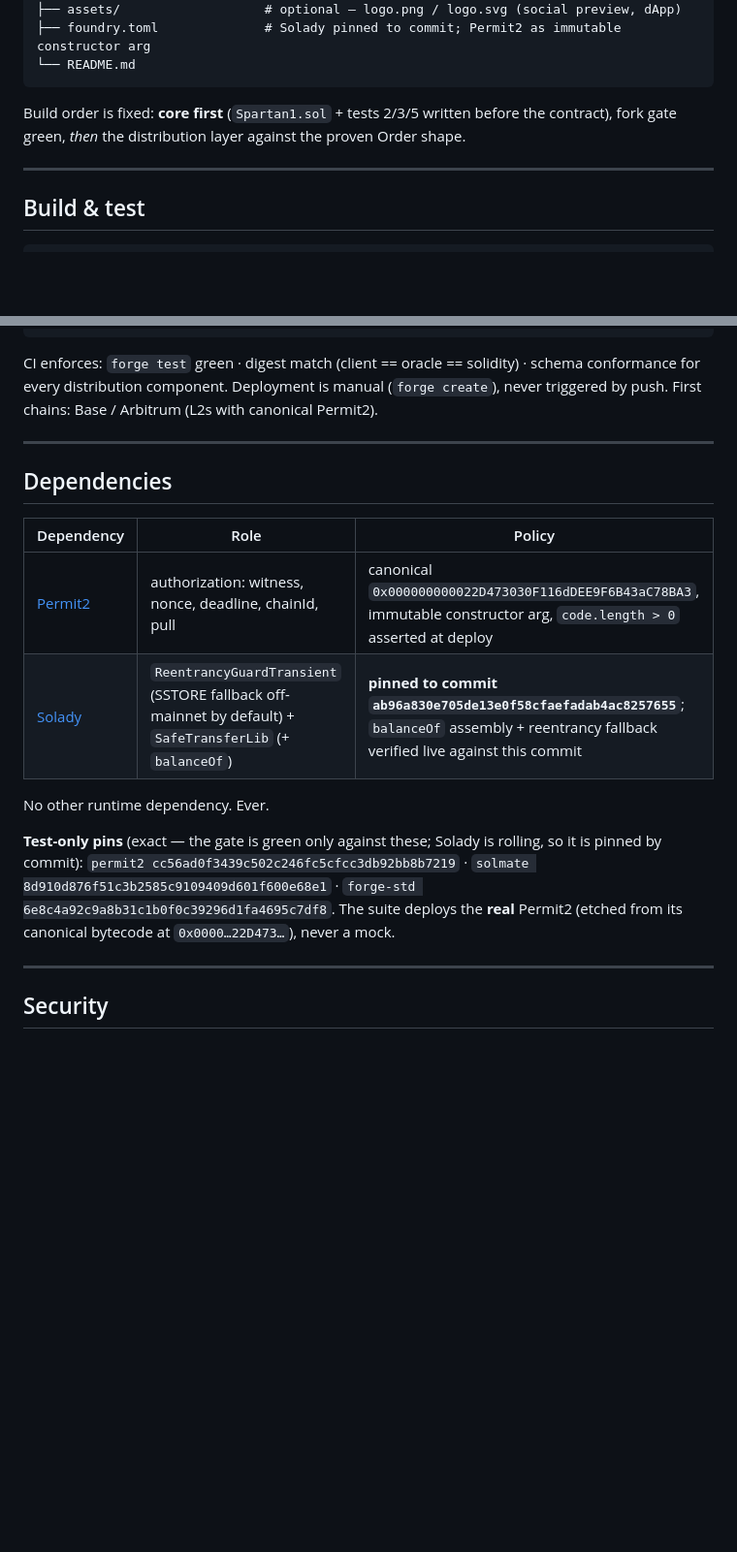
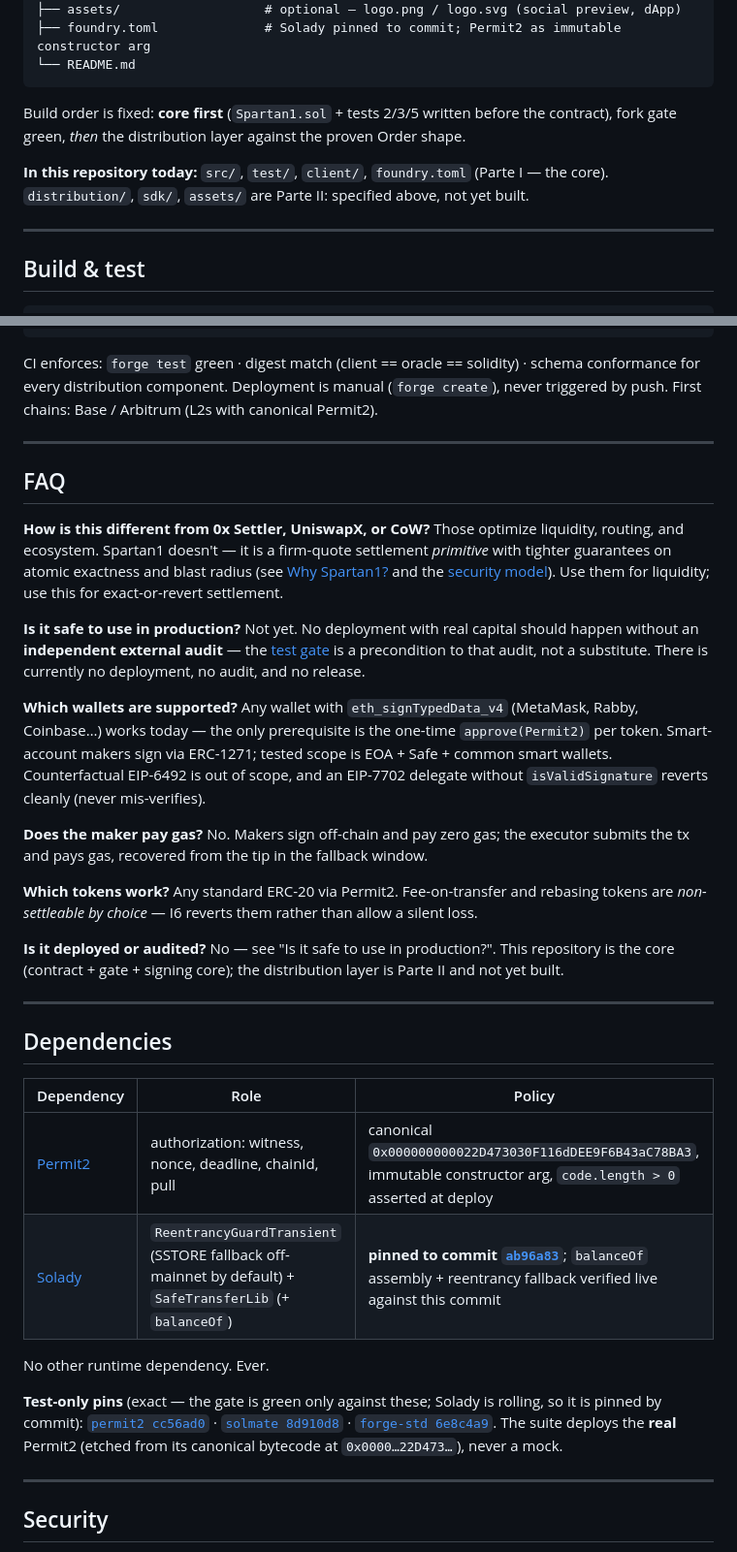
Before and after one commit to arabafenice599rae/Spartan1, a Markdown page: README.md, 2 parts joined by grey strips. Shown at 97% size. Rendered like a GitHub page; blank space fills up the shorter version.

```diff
--- a/README.md
+++ b/README.md
@@ -302,6 +361,8 @@ spartan1/
 
 Build order is fixed: **core first** (`Spartan1.sol` + tests 2/3/5 written before the contract), fork gate green, *then* the distribution layer against the proven Order shape.
 
+**In this repository today:** `src/`, `test/`, `client/`, `foundry.toml` (Parte I — the core). `distribution/`, `sdk/`, `assets/` are Parte II: specified above, not yet built.
+
 ---
 
 ## Build & test
@@ -321,16 +382,38 @@ CI enforces: `forge test` green · digest match (client == oracle == solidity)
 
 ---
 
+## FAQ
+
+**How is this different from 0x Settler, UniswapX, or CoW?**
+Those optimize liquidity, routing, and ecosystem. Spartan1 doesn't — it is a firm-quote settlement *primitive* with tighter guarantees on atomic exactness and blast radius (see [Why Spartan1?](#why-spartan1) and the [security model](#security-model)). Use them for liquidity; use this for exact-or-revert settlement.
+
+**Is it safe to use in production?**
+Not yet. No deployment with real capital should happen without an **independent external audit** — the [test gate](#test-gate) is a precondition to that audit, not a substitute. There is currently no deployment, no audit, and no release.
+
+**Which wallets are supported?**
+Any wallet with `eth_signTypedData_v4` (MetaMask, Rabby, Coinbase…) works today — the only prerequisite is the one-time `approve(Permit2)` per token. Smart-account makers sign via ERC-1271; tested scope is EOA + Safe + common smart wallets. Counterfactual EIP-6492 is out of scope, and an EIP-7702 delegate without `isValidSignature` reverts cleanly (never mis-verifies).
+
+**Does the maker pay gas?**
+No. Makers sign off-chain and pay zero gas; the executor submits the tx and pays gas, recovered from the tip in the fallback window.
+
+**Which tokens work?**
+Any standard ERC-20 via Permit2. Fee-on-transfer and rebasing tokens are *non-settleable by choice* — I6 reverts them rather than allow a silent loss.
+
+**Is it deployed or audited?**
+No — see "Is it safe to use in production?". This repository is the core (contract + gate + signing core); the distribution layer is Parte II and not yet built.
+
+---
+
 ## Dependencies
 
 | Dependency | Role | Policy |
 |---|---|---|
 | [Permit2](https://github.com/Uniswap/permit2) | authorization: witness, nonce, deadline, chainId, pull | canonical `0x000000000022D473030F116dDEE9F6B43aC78BA3`, immutable constructor arg, `code.length > 0` asserted at deploy |
-| [Solady](https://github.com/Vectorized/solady) | `ReentrancyGuardTransient` (SSTORE fallback off-mainnet by default) + `SafeTransferLib` (+ `balanceOf`) | **pinned to commit `ab96a830e705de13e0f58cfaefadab4ac8257655`**; `balanceOf` assembly + reentrancy fallback verified live against this commit |
+| [Solady](https://github.com/Vectorized/solady) | `ReentrancyGuardTransient` (SSTORE fallback off-mainnet by default) + `SafeTransferLib` (+ `balanceOf`) | **pinned to commit [`ab96a83`](https://github.com/Vectorized/solady/commit/ab96a830e705de13e0f58cfaefadab4ac8257655)**; `balanceOf` assembly + reentrancy fallback verified live against this commit |
 
 No other runtime dependency. Ever.
 
-**Test-only pins** (exact — the gate is green only against these; Solady is rolling, so it is pinned by commit): `permit2 cc56ad0f3439c502c246fc5cfcc3db92bb8b7219` · `solmate 8d910d876f51c3b2585c9109409d601f600e68e1` · `forge-std 6e8c4a92c9a8b31c1b0f0c39296d1fa4695c7df8`. The suite deploys the **real** Permit2 (etched from its canonical bytecode at `0x0000…22D473…`), never a mock.
+**Test-only pins** (exact — the gate is green only against these; Solady is rolling, so it is pinned by commit): [`permit2 cc56ad0`](https://github.com/Uniswap/permit2/commit/cc56ad0f3439c502c246fc5cfcc3db92bb8b7219) · [`solmate 8d910d8`](https://github.com/transmissions11/solmate/commit/8d910d876f51c3b2585c9109409d601f600e68e1) · [`forge-std 6e8c4a9`](https://github.com/foundry-rs/forge-std/commit/6e8c4a92c9a8b31c1b0f0c39296d1fa4695c7df8). The suite deploys the **real** Permit2 (etched from its canonical bytecode at `0x0000…22D473…`), never a mock.
 
 ---
 
```
Also changed, not shown: other parts of README.md (+59 -0 lines).
